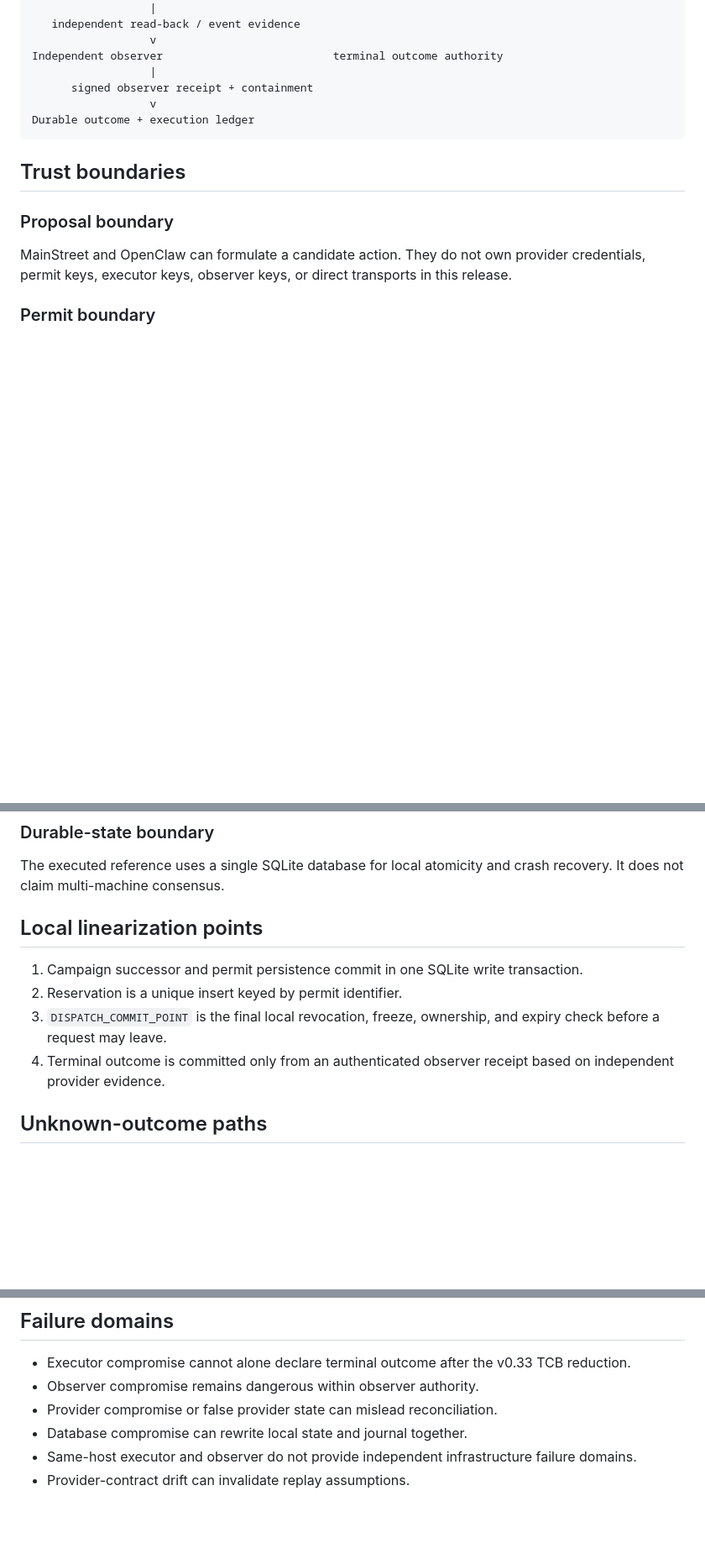
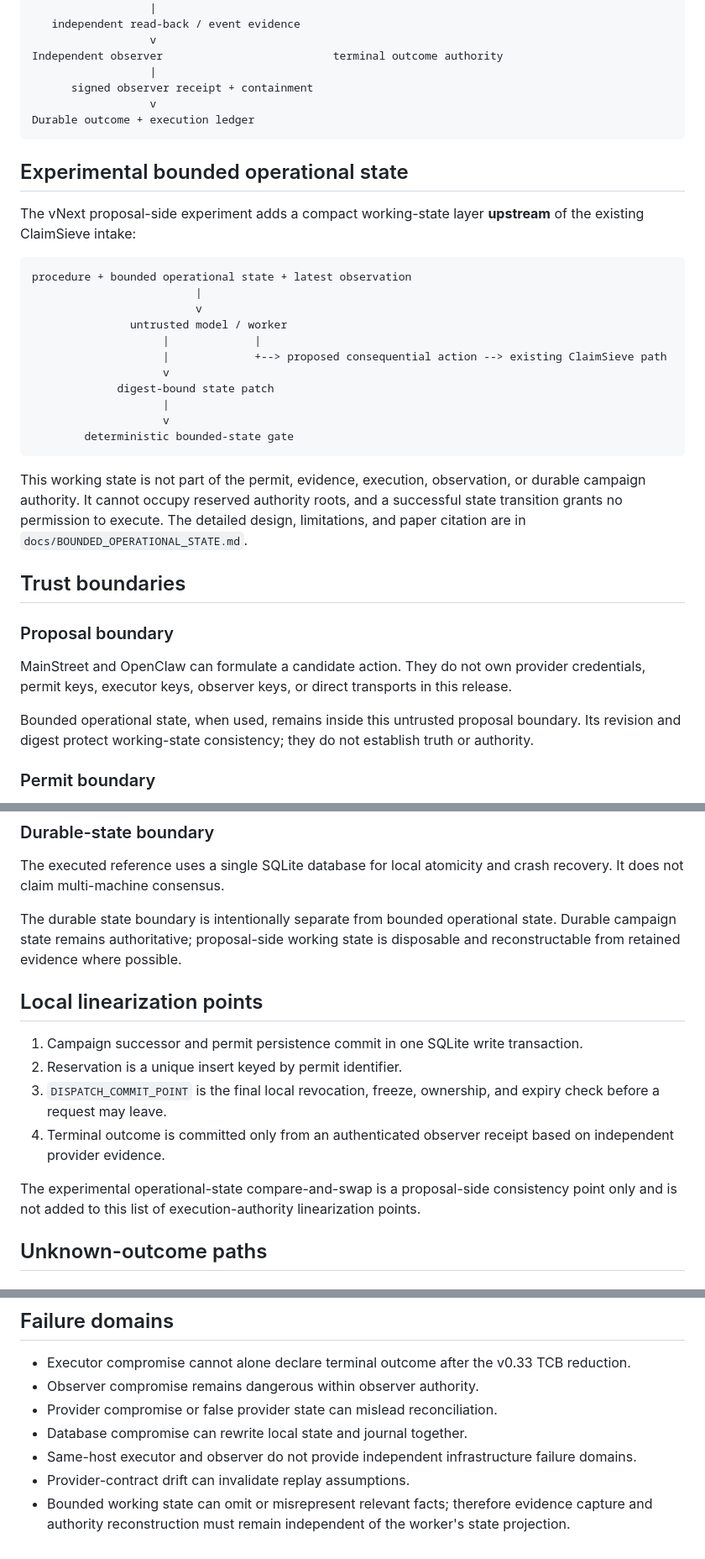
Before and after one commit to ethanduley-png/claimsieve-mainstreet, a Markdown page: docs/ARCHITECTURE.md, 3 parts joined by grey strips. Shown at 84% size. Drawn GitHub-style; blank space fills up the shorter version.

Commit message:
Map bounded state into architecture

````diff
--- a/docs/ARCHITECTURE.md
+++ b/docs/ARCHITECTURE.md
@@ -36,11 +36,33 @@ Independent observer                          terminal outcome authority
 Durable outcome + execution ledger
 ```
 
+## Experimental bounded operational state
+
+The vNext proposal-side experiment adds a compact working-state layer **upstream** of the existing ClaimSieve intake:
+
+```text
+procedure + bounded operational state + latest observation
+                         |
+                         v
+               untrusted model / worker
+                    |             |
+                    |             +--> proposed consequential action --> existing ClaimSieve path
+                    v
+             digest-bound state patch
+                    |
+                    v
+        deterministic bounded-state gate
+```
+
+This working state is not part of the permit, evidence, execution, observation, or durable campaign authority. It cannot occupy reserved authority roots, and a successful state transition grants no permission to execute. The detailed design, limitations, and paper citation are in `docs/BOUNDED_OPERATIONAL_STATE.md`.
+
 ## Trust boundaries
 
 ### Proposal boundary
 
 MainStreet and OpenClaw can formulate a candidate action. They do not own provider credentials, permit keys, executor keys, observer keys, or direct transports in this release.
+
+Bounded operational state, when used, remains inside this untrusted proposal boundary. Its revision and digest protect working-state consistency; they do not establish truth or authority.
 
 ### Permit boundary
 
@@ -58,12 +80,16 @@ The observer uses independently readable provider evidence. It does not need the
 
 The executed reference uses a single SQLite database for local atomicity and crash recovery. It does not claim multi-machine consensus.
 
+The durable state boundary is intentionally separate from bounded operational state. Durable campaign state remains authoritative; proposal-side working state is disposable and reconstructable from retained evidence where possible.
+
 ## Local linearization points
 
 1. Campaign successor and permit persistence commit in one SQLite write transaction.
 2. Reservation is a unique insert keyed by permit identifier.
 3. `DISPATCH_COMMIT_POINT` is the final local revocation, freeze, ownership, and expiry check before a request may leave.
 4. Terminal outcome is committed only from an authenticated observer receipt based on independent provider evidence.
+
+The experimental operational-state compare-and-swap is a proposal-side consistency point only and is not added to this list of execution-authority linearization points.
 
 ## Unknown-outcome paths
 
@@ -83,3 +109,4 @@ Potentially allowed only under a provider-specific idempotency contract and exac
 * Database compromise can rewrite local state and journal together.
 * Same-host executor and observer do not provide independent infrastructure failure domains.
 * Provider-contract drift can invalidate replay assumptions.
+* Bounded working state can omit or misrepresent relevant facts; therefore evidence capture and authority reconstruction must remain independent of the worker's state projection.
````
